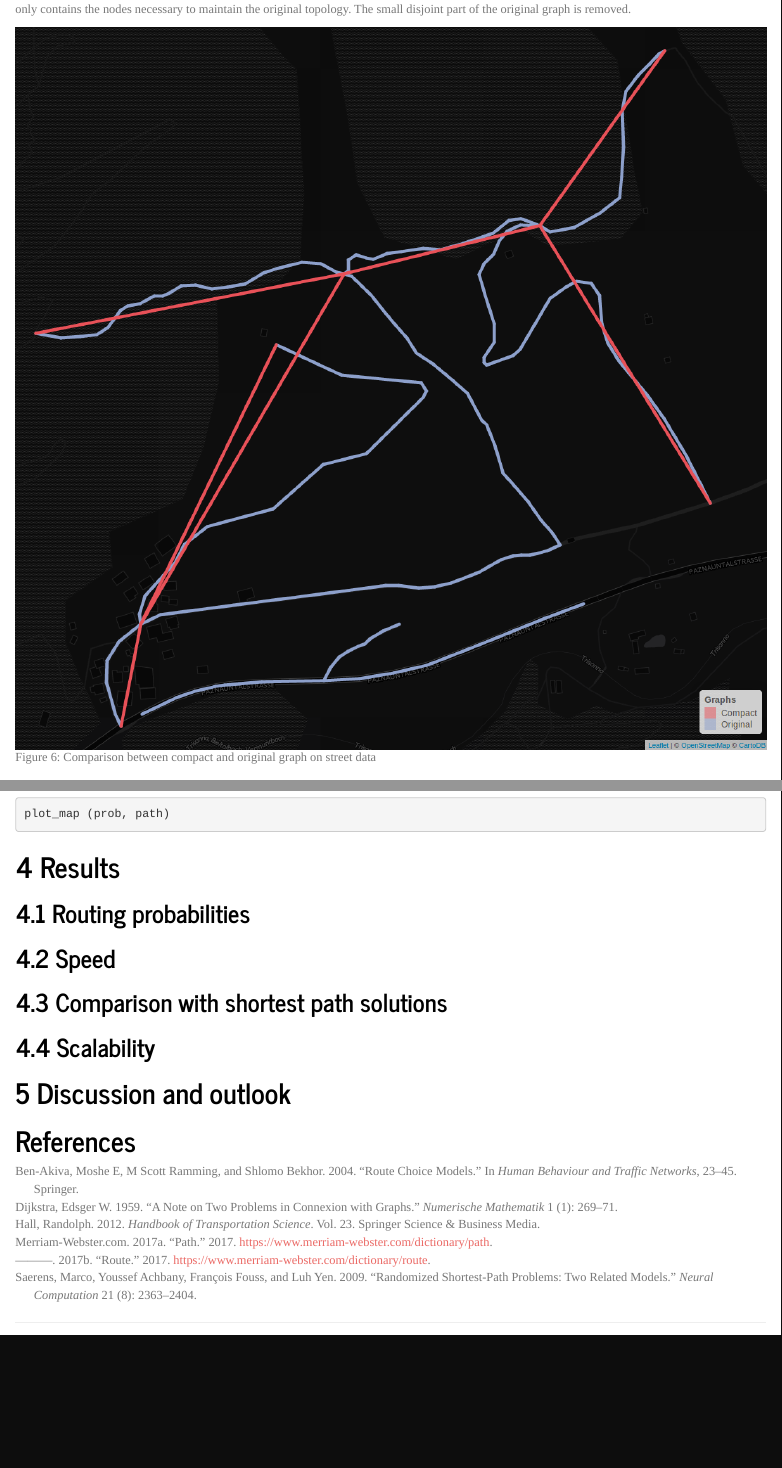
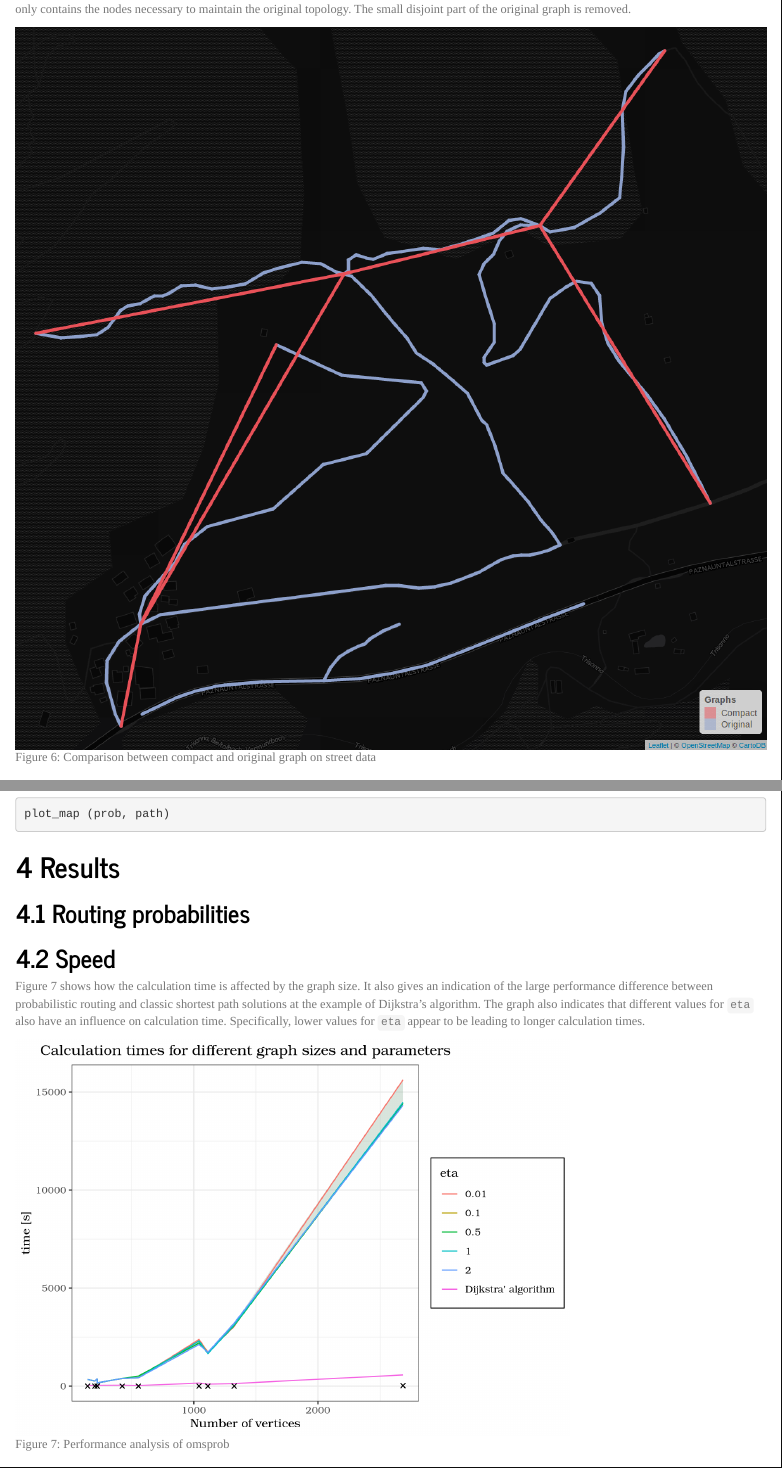
Before and after one commit to osm-router/osmprob, an R Markdown document (vignettes/osmprob.Rmd): the page in a window 1100 px wide, from 2820 px down, and a second part further down, joined at a grey line. Rendered offline with R 4.5, knitr and Pandoc, with nearby package versions; some code elsewhere in the file could not run offline.

Commit message:
update vignette

````diff
--- /dev/null
+++ b/vignettes/benchmark_20170601.csv
@@ -0,0 +1,51 @@
+n_vtx_comp;t_shortest;t_prob;eta;dl_time;region_num;shortest_segments
+2685;572.215041;15623.956766;0.01;24.6905272007;1;251
+2685;572.215041;14431.973151;0.1;24.6905272007;1;251
+2685;572.215041;14415.471484;0.5;24.6905272007;1;251
+2685;572.215041;14474.205305;1;24.6905272007;1;251
+2685;572.215041;14324.382444;2;24.6905272007;1;251
+222;38.345143;165.410655;0.01;3.4084904194;2;113
+222;38.345143;162.306926;0.1;3.4084904194;2;113
+222;38.345143;165.356048;0.5;3.4084904194;2;113
+222;38.345143;165.311796;1;3.4084904194;2;113
+222;38.345143;166.393615;2;3.4084904194;2;113
+144;43.391006;337.567522;0.01;2.3159890175;3;134
+144;43.391006;335.809574;0.1;2.3159890175;3;134
+144;43.391006;338.116133;0.5;2.3159890175;3;134
+144;43.391006;337.025833;1;2.3159890175;3;134
+144;43.391006;338.500463;2;2.3159890175;3;134
+220;28.09315;360.24375;0.01;1.6902070045;4;64
+220;28.09315;359.535094;0.1;1.6902070045;4;64
+220;28.09315;359.427366;0.5;1.6902070045;4;64
+220;28.09315;359.782668;1;1.6902070045;4;64
+220;28.09315;365.71544;2;1.6902070045;4;64
+1325;131.337899;3043.895192;0.01;5.4794123173;5;131
+1325;131.337899;3118.083377;0.1;5.4794123173;5;131
+1325;131.337899;3084.598297;0.5;5.4794123173;5;131
+1325;131.337899;3121.421787;1;5.4794123173;5;131
+1325;131.337899;3217.423276;2;5.4794123173;5;131
+202;28.82376;257.50559;0.01;1.473795414;6;81
+202;28.82376;254.901094;0.1;1.473795414;6;81
+202;28.82376;260.944781;0.5;1.473795414;6;81
+202;28.82376;257.269168;1;1.473795414;6;81
+202;28.82376;260.439337;2;1.473795414;6;81
+554;28.170978;428.876639;0.01;2.1875491142;7;30
+554;28.170978;427.695372;0.1;2.1875491142;7;30
+554;28.170978;515.60336;0.5;2.1875491142;7;30
+554;28.170978;427.478191;1;2.1875491142;7;30
+554;28.170978;427.581598;2;2.1875491142;7;30
+1042;157.926807;2386.901429;0.01;5.5393381119;8;250
+1042;157.926807;2307.814945;0.1;5.5393381119;8;250
+1042;157.926807;2204.789306;0.5;5.5393381119;8;250
+1042;157.926807;2310.395531;1;5.5393381119;8;250
+1042;157.926807;2124.771526;2;5.5393381119;8;250
+423;45.341584;386.465427;0.01;1.0787775517;9;122
+423;45.341584;386.710299;0.1;1.0787775517;9;122
+423;45.341584;394.517386;0.5;1.0787775517;9;122
+423;45.341584;389.994698;1;1.0787775517;9;122
+423;45.341584;389.621339;2;1.0787775517;9;122
+1113;104.171341;1730.933048;0.01;2.5746192932;10;148
+1113;104.171341;1702.50383;0.1;2.5746192932;10;148
+1113;104.171341;1689.479977;0.5;2.5746192932;10;148
+1113;104.171341;1653.655835;1;2.5746192932;10;148
+1113;104.171341;1726.981811;2;2.5746192932;10;148
--- a/vignettes/osmprob.Rmd
+++ b/vignettes/osmprob.Rmd
@@ -186,7 +186,7 @@ original graph displayed in blue is replaced by the red compact graph that only
 contains the nodes necessary to maintain the original topology. The small
 disjoint part of the original graph is removed.
 
-![Figure 6: Comparison between compact and original graph on street data](res/graph_orig_compact.png)
+![Figure 6: Comparison between compact and original graph on street data](graph_orig_compact.png)
 
 ## Routing
 
@@ -243,6 +243,54 @@ plot_map (prob, path)
 
 ## Speed
 
+Figure 7 shows how the calculation time is affected by the graph size. It also
+gives an indication of the large performance difference between probabilistic
+routing and classic shortest path solutions at the example of Dijkstra's
+algorithm. The graph also indicates that different values for `eta` also have an
+influence on calculation time. Specifically, lower values for `eta` appear to be
+leading to longer calculation times.
+
+```{r echo=FALSE, fig.cap="Figure 7: Performance analysis of omsprob"}
+dat_bm <- read.csv2 ("benchmark_20170601.csv")
+library (magrittr)
+dat_bm$t_shortest %<>% as.character %>% as.numeric
+dat_bm$t_prob %<>% as.character %>% as.numeric
+dat_bm$eta %<>% as.character
+dat_bm$dl_time %<>% as.character %>% as.numeric
+
+rbn_vals_mn <- vector (length = length (unique (dat_bm$region_num)) * 5,
+                       mode = "numeric")
+rbn_vals_mx <- vector (length = length (unique (dat_bm$region_num)) * 5,
+                       mode = "numeric")
+ct <- 1
+for (i in unique (dat_bm$region_num))
+{
+    rbn_vals_mn [ct:(ct + 4)] <- min (dat_bm$t_prob [dat_bm$region_num == i])
+    rbn_vals_mx [ct:(ct + 4)] <- max (dat_bm$t_prob [dat_bm$region_num == i])
+    ct <- ct + 5
+}
+
+plt <- ggplot2::ggplot (data = dat_bm) +
+    ggplot2::geom_ribbon (ggplot2::aes (x = n_vtx_comp, ymin = rbn_vals_mn,
+                                        ymax = rbn_vals_mx),
+                          fill = "#81A88D", alpha = 0.3) +
+    ggplot2::geom_line (ggplot2::aes (x = n_vtx_comp, y = t_prob,
+                                      colour = eta)) +
+    ggplot2::geom_line (ggplot2::aes (x = n_vtx_comp, y = t_shortest,
+                                      colour = "Dijkstra' algorithm")) +
+    ggplot2::geom_point (ggplot2::aes (x = n_vtx_comp, y = dl_time),
+                         shape = 4) +
+    ggplot2::labs (title =
+                   "Calculation times for different graph sizes and parameters",
+                   x = "Number of vertices", y = "time [s]") +
+    ggplot2::theme_bw (base_family = "TeX Gyre Bonum") +
+    ggplot2::theme (plot.title = ggplot2::element_text(hjust = 0.5),
+                    legend.box.background = ggplot2::element_rect (),
+                    legend.box.margin = ggplot2::margin (3, 3, 3, 3))
+plt
+```
+
+
 ## Comparison with shortest path solutions
 
 ## Scalability
````
Also changed, not shown: vignettes/graph_orig_compact.png (added), vignettes/graph_pp1.tex (added), vignettes/graph_pp2.tex (added), vignettes/graph_pp3.tex (added), vignettes/graph_pp4.tex (added), vignettes/graph_rm_vertex.tex (added), vignettes/osmprob.Rmd (10 more changed lines).
